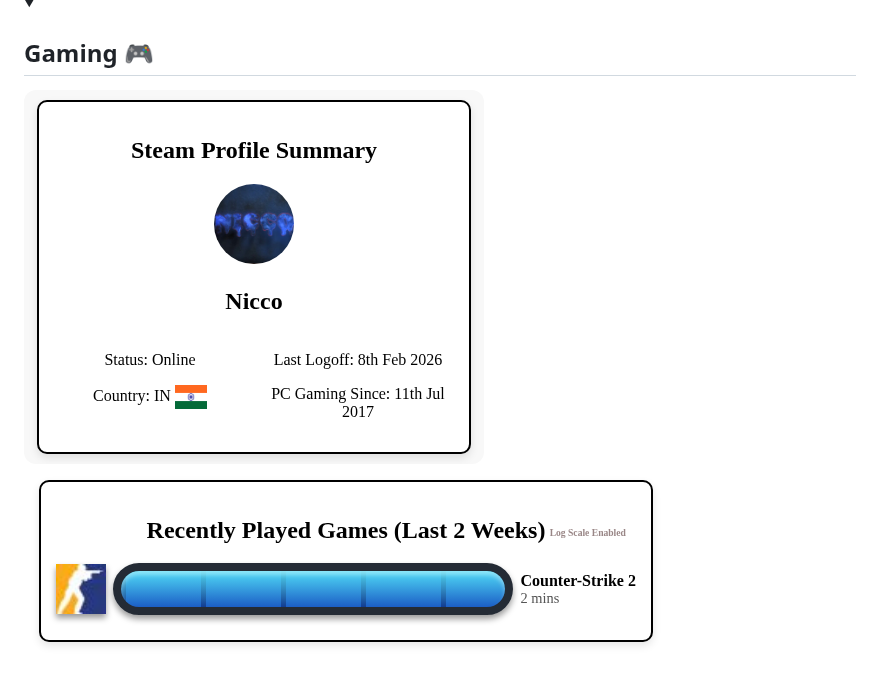
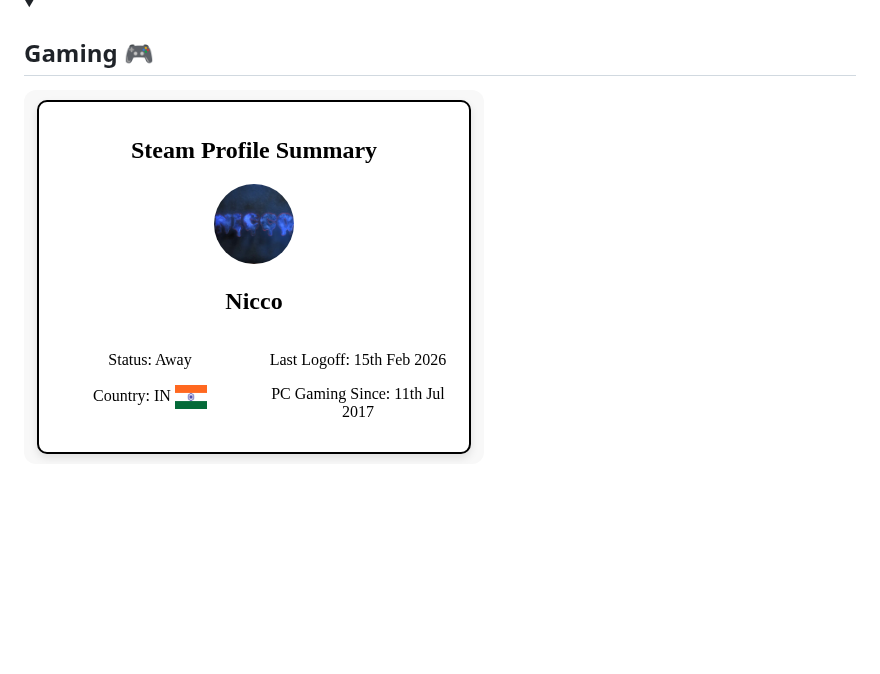
Before and after one commit to Nicconike/Nicconike, a Markdown page: README.md, the part around the change. GitHub-like rendering; pictures changed too: assets/recently_played_games.png, assets/steam_summary.png; folded sections open; blank space fills up the shorter version.

Commit message:
chore: Update Steam Stats

```diff
--- a/README.md
+++ b/README.md
@@ -211,7 +211,7 @@ Bash                     1 hr 9 mins         █░░░░░░░░░░
 
 <!-- Steam-Stats start -->
 ![Steam Summary](https://github.com/Nicconike/Nicconike/blob/master/assets/steam_summary.png)
-![Recently Played Games](https://github.com/Nicconike/Nicconike/blob/master/assets/recently_played_games.png)
+
 <!-- Steam-Stats end -->
 
 <!-- Steam-Workshop start -->
```
Also changed, not shown: assets/steam_workshop_stats.png.
